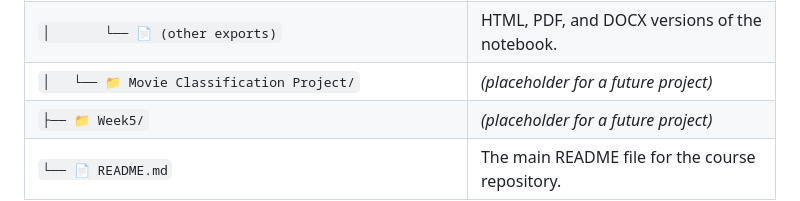
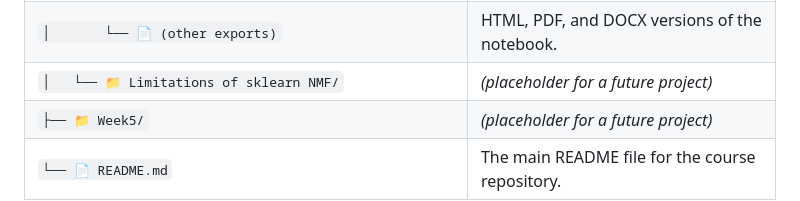
Before and after one commit to treinart/CSCA-5632-Unsupervised-Algorithms-in-Machine-Learning, a Markdown page: README.md, the part around the change. GitHub-like rendering.

```diff
--- a/README.md
+++ b/README.md
@@ -56,7 +56,7 @@ This course provides a comprehensive exploration of machine learning algorithms
             <td>HTML, PDF, and DOCX versions of the notebook.</td>
         </tr>
         <tr>
-            <td><code>│&nbsp;&nbsp;&nbsp;└── 📁 Movie Classification Project/</code></td>
+            <td><code>│&nbsp;&nbsp;&nbsp;└── 📁 Limitations of sklearn NMF/</code></td>
             <td><i>(placeholder for a future project)</i></td>
         </tr>
         <tr>
```
